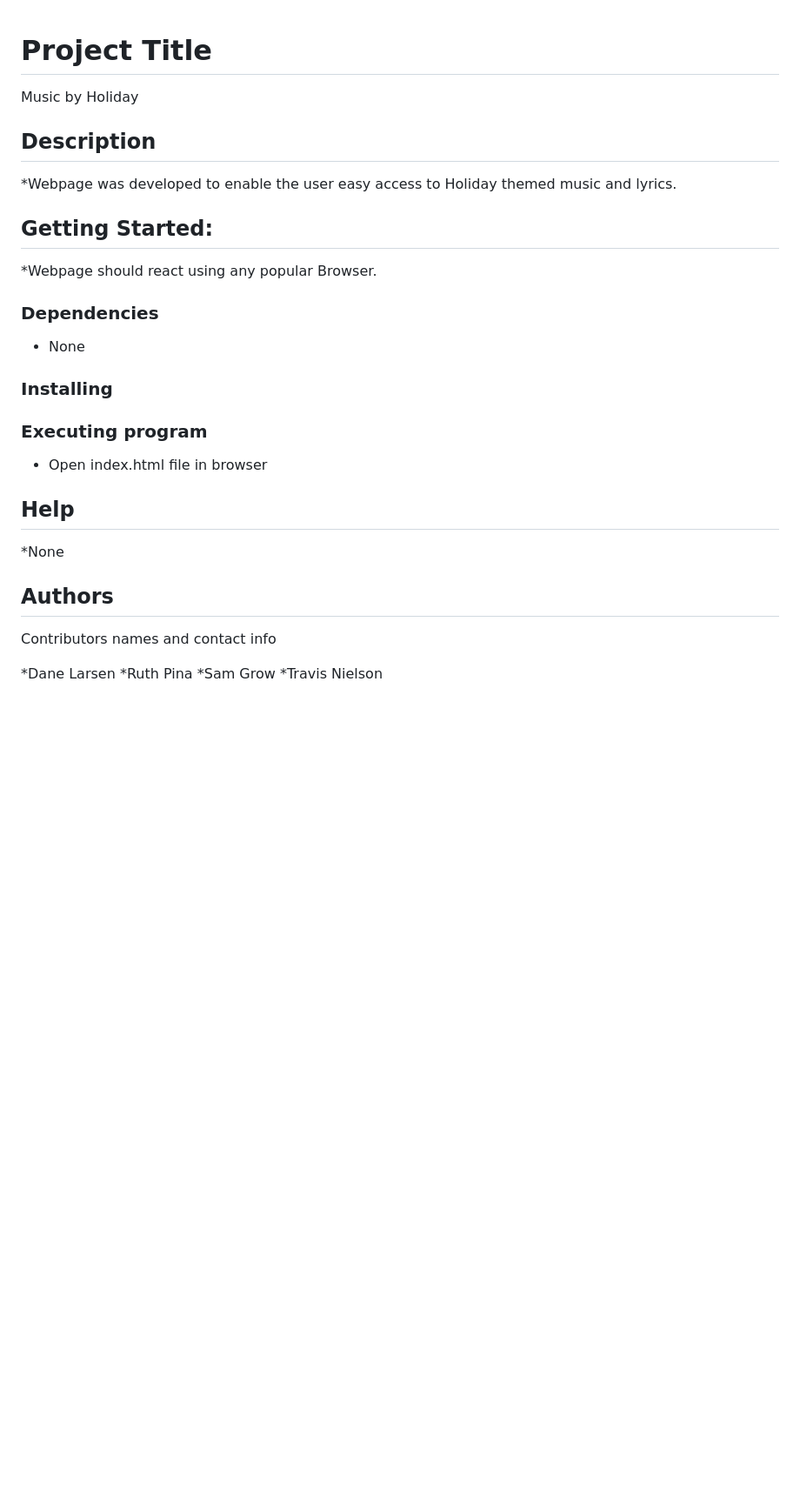
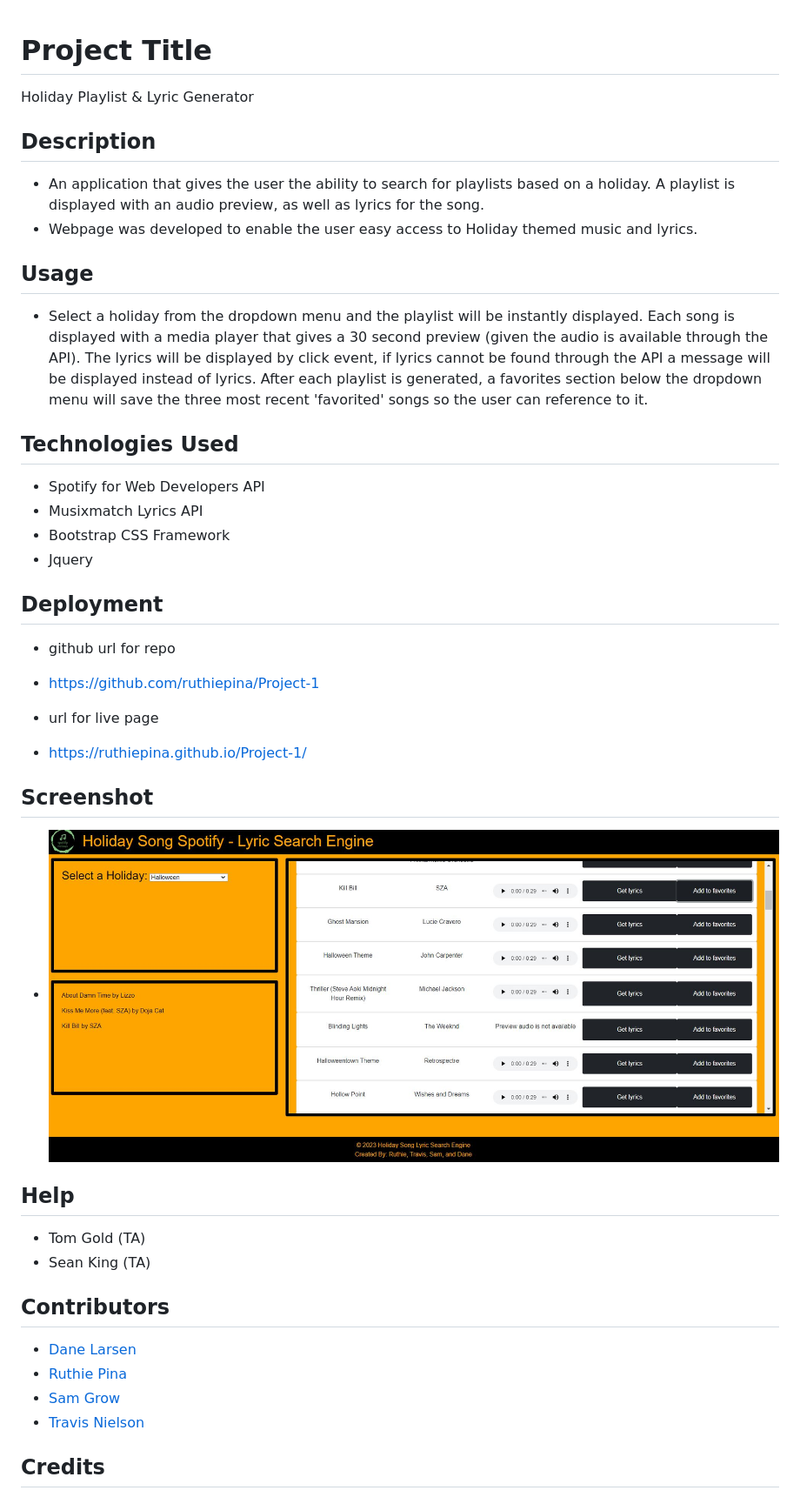
Before and after one commit to ruthiepina/Project-1, a Markdown page: README.md, the part around the change printed below. Shown: that part at 87% size. GitHub-like rendering; pictures changed too: assets/images/songGenerator.JPG (added); blank space fills up the shorter version.

Commit message:
Finished readme file, added screenshot img of final project.

```diff
--- a/README.md
+++ b/README.md
@@ -1,38 +1,50 @@
-
 # Project Title
 
-Music by Holiday
+Holiday Playlist & Lyric Generator
 
 ## Description
 
-*Webpage was developed to enable the user easy access to Holiday themed music and lyrics.
+-  An application that gives the user the ability to search for playlists based on a holiday. A playlist is displayed with an audio preview,
+   as well as lyrics for the song.
+-  Webpage was developed to enable the user easy access to Holiday themed music and lyrics.
 
-## Getting Started:
+## Usage
 
-*Webpage should react using any popular Browser.
+-  Select a holiday from the dropdown menu and the playlist will be instantly displayed. Each song is displayed with a media player that
+   gives a 30 second preview (given the audio is available through the API). The lyrics will be displayed by click event, if lyrics cannot
+   be found through the API a message will be displayed instead of lyrics. After each playlist is generated, a favorites section below the
+   dropdown menu will save the three most recent 'favorited' songs so the user can reference to it.
 
-### Dependencies
+## Technologies Used
 
-* None
+-  Spotify for Web Developers API
+-  Musixmatch Lyrics API
+-  Bootstrap CSS Framework
+-  Jquery
 
-### Installing
+## Deployment
 
+-  github url for repo
+-  https://github.com/ruthiepina/Project-1
 
+-  url for live page
+-  https://ruthiepina.github.io/Project-1/
 
-### Executing program
+## Screenshot
 
-* Open index.html file in browser
+-  ![Holiday Song Generator](./assets/images/songGenerator.JPG)
 
 ## Help
 
-*None
+-  Tom Gold (TA)
+-  Sean King (TA)
 
-## Authors
+## Contributors
 
-Contributors names and contact info
+-  [Dane Larsen](https://github.com/DaneLarsen1)
+-  [Ruthie Pina](https://github.com/ruthiepina)
+-  [Sam Grow](https://github.com/HoneyBuzz94)
+-  [Travis Nielson](https://github.com/TNielson78)
 
-*Dane Larsen
-*Ruth Pina
-*Sam Grow
-*Travis Nielson
+## Credits
 
```
Also changed, not shown: other parts of README.md (+5 -7 lines).
